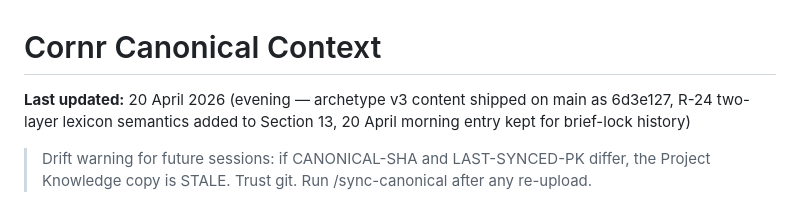
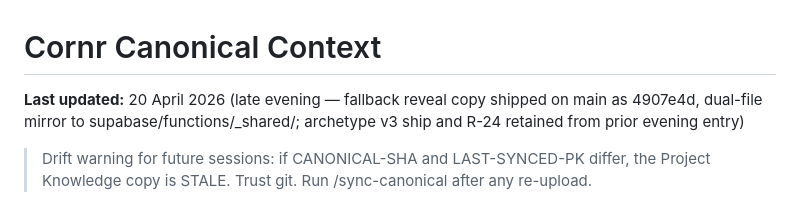
Before and after one commit to DrCantrip/nook, a Markdown page: docs/CORNR_CANONICAL.md, the part around one of its changes. Drawn GitHub-style.

```diff
--- a/docs/CORNR_CANONICAL.md
+++ b/docs/CORNR_CANONICAL.md
@@ -1,5 +1,5 @@
 # Cornr Canonical Context
 
-**Last updated:** 20 April 2026 (evening — archetype v3 content shipped on main as 6d3e127, R-24 two-layer lexicon semantics added to Section 13, 20 April morning entry kept for brief-lock history)
+**Last updated:** 20 April 2026 (late evening — fallback reveal copy shipped on main as 4907e4d, dual-file mirror to supabase/functions/_shared/; archetype v3 ship and R-24 retained from prior evening entry)
 
 <!-- CONTRACT-VERSION: 1 -->
```
Also changed, not shown: other parts of docs/CORNR_CANONICAL.md (+1 -1 lines).
